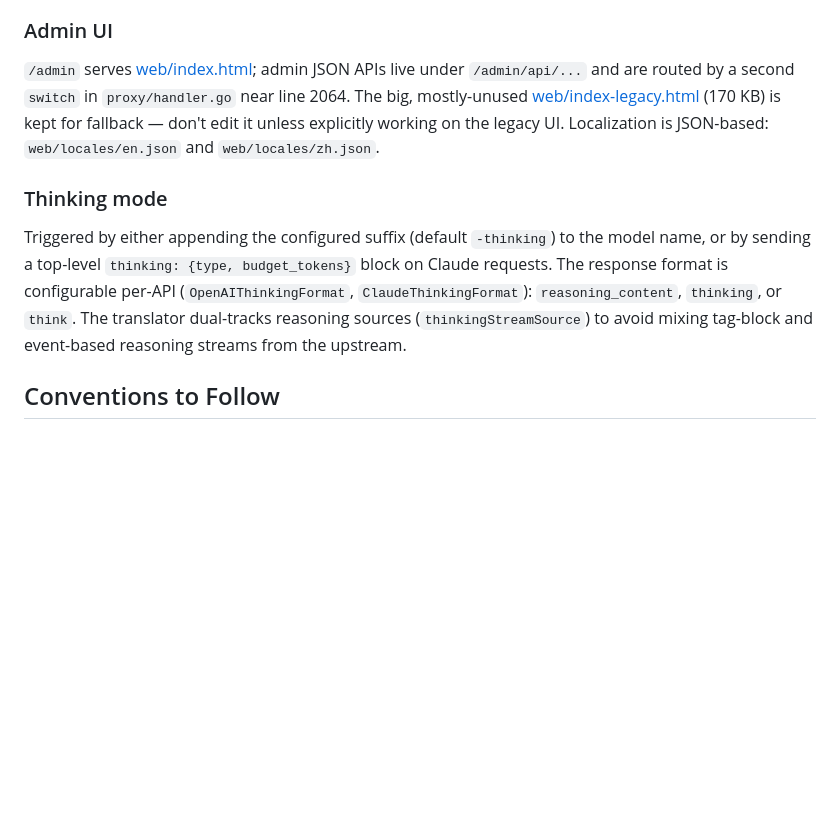
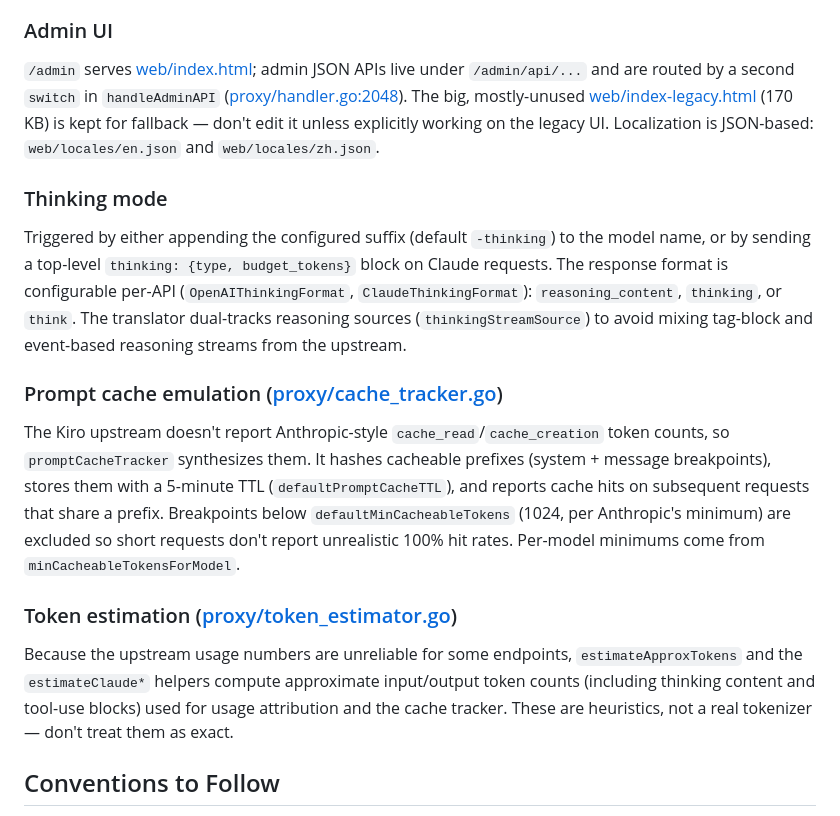
Before and after one commit to thaildhe172591/Kiro-Go, a Markdown page: CLAUDE.md, the part around the change. Drawn GitHub-style; blank space fills up the shorter version.

Commit message:
docs(claude): fix admin switch line ref, document cache tracker + token estimator
- handleAdminAPI is at proxy/handler.go:2048, not 'near 2064'
- Add sections for prompt cache emulation and token estimation subsystems

Co-Authored-By: Claude Opus 4.8 (1M context) <noreply@anthropic.com>

```diff
--- a/CLAUDE.md
+++ b/CLAUDE.md
@@ -87,11 +87,19 @@ Per-account `AuthRegion` and `ApiRegion` (with global fallback) decouple where t
 
 ### Admin UI
 
-`/admin` serves [web/index.html](web/index.html); admin JSON APIs live under `/admin/api/...` and are routed by a second `switch` in `proxy/handler.go` near line 2064. The big, mostly-unused [web/index-legacy.html](web/index-legacy.html) (170 KB) is kept for fallback — don't edit it unless explicitly working on the legacy UI. Localization is JSON-based: `web/locales/en.json` and `web/locales/zh.json`.
+`/admin` serves [web/index.html](web/index.html); admin JSON APIs live under `/admin/api/...` and are routed by a second `switch` in `handleAdminAPI` ([proxy/handler.go:2048](proxy/handler.go#L2048)). The big, mostly-unused [web/index-legacy.html](web/index-legacy.html) (170 KB) is kept for fallback — don't edit it unless explicitly working on the legacy UI. Localization is JSON-based: `web/locales/en.json` and `web/locales/zh.json`.
 
 ### Thinking mode
 
 Triggered by either appending the configured suffix (default `-thinking`) to the model name, or by sending a top-level `thinking: {type, budget_tokens}` block on Claude requests. The response format is configurable per-API (`OpenAIThinkingFormat`, `ClaudeThinkingFormat`): `reasoning_content`, `thinking`, or `think`. The translator dual-tracks reasoning sources (`thinkingStreamSource`) to avoid mixing tag-block and event-based reasoning streams from the upstream.
+
+### Prompt cache emulation ([proxy/cache_tracker.go](proxy/cache_tracker.go))
+
+The Kiro upstream doesn't report Anthropic-style `cache_read`/`cache_creation` token counts, so `promptCacheTracker` synthesizes them. It hashes cacheable prefixes (system + message breakpoints), stores them with a 5-minute TTL (`defaultPromptCacheTTL`), and reports cache hits on subsequent requests that share a prefix. Breakpoints below `defaultMinCacheableTokens` (1024, per Anthropic's minimum) are excluded so short requests don't report unrealistic 100% hit rates. Per-model minimums come from `minCacheableTokensForModel`.
+
+### Token estimation ([proxy/token_estimator.go](proxy/token_estimator.go))
+
+Because the upstream usage numbers are unreliable for some endpoints, `estimateApproxTokens` and the `estimateClaude*` helpers compute approximate input/output token counts (including thinking content and tool-use blocks) used for usage attribution and the cache tracker. These are heuristics, not a real tokenizer — don't treat them as exact.
 
 ## Conventions to Follow
 
```
